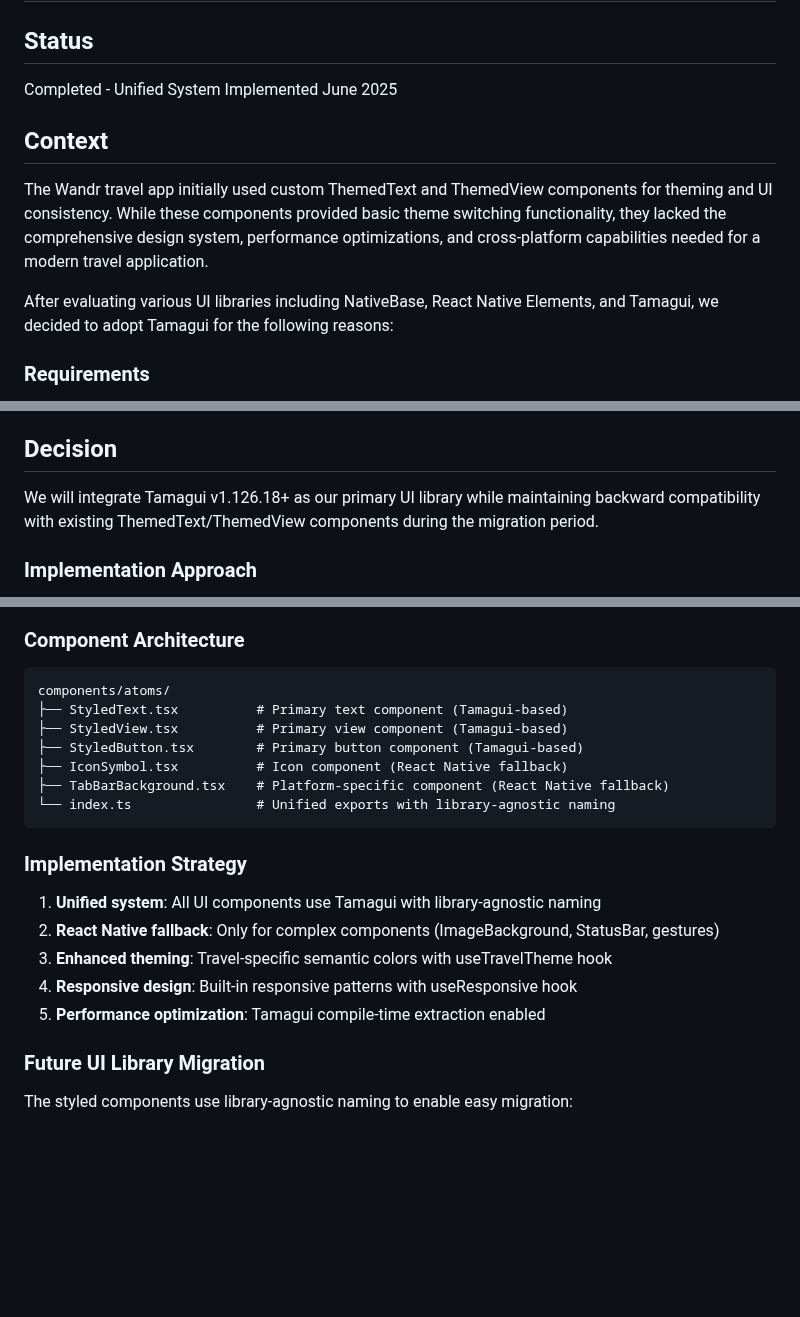
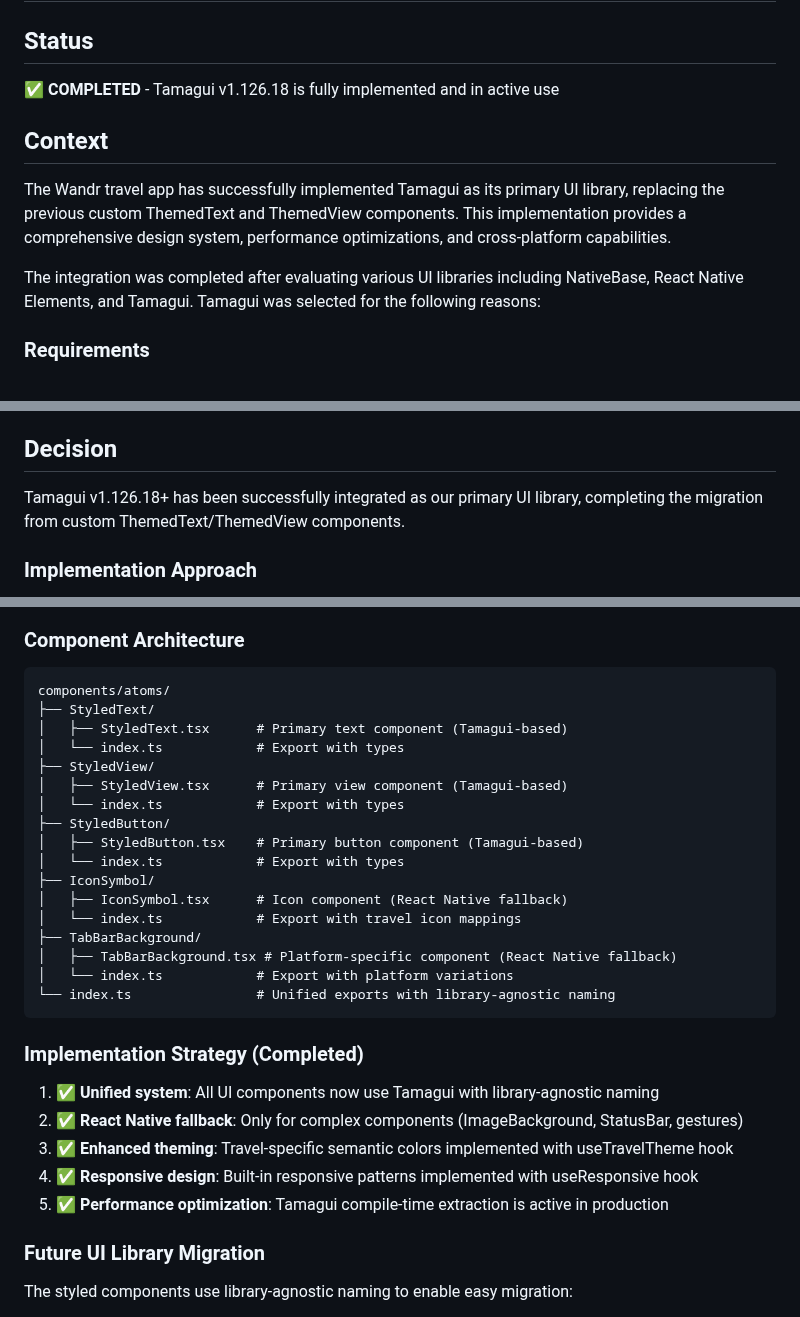
Before and after one commit to WandrAI/wandr-mobile-app, a Markdown page: docs/adr/002-tamagui-ui-library-integration.md, 3 parts joined by grey strips. Drawn GitHub-style; blank space fills up the shorter version.

Commit message:
docs: update ADR-002 to reflect completed Tamagui implementation

````diff
--- a/docs/adr/002-tamagui-ui-library-integration.md
+++ b/docs/adr/002-tamagui-ui-library-integration.md
@@ -1,12 +1,12 @@
 # ADR-002: Tamagui UI Library Integration
 
 ## Status
-Completed - Unified System Implemented June 2025
+✅ **COMPLETED** - Tamagui v1.126.18 is fully implemented and in active use
 
 ## Context
-The Wandr travel app initially used custom ThemedText and ThemedView components for theming and UI consistency. While these components provided basic theme switching functionality, they lacked the comprehensive design system, performance optimizations, and cross-platform capabilities needed for a modern travel application.
+The Wandr travel app has successfully implemented Tamagui as its primary UI library, replacing the previous custom ThemedText and ThemedView components. This implementation provides a comprehensive design system, performance optimizations, and cross-platform capabilities.
 
-After evaluating various UI libraries including NativeBase, React Native Elements, and Tamagui, we decided to adopt Tamagui for the following reasons:
+The integration was completed after evaluating various UI libraries including NativeBase, React Native Elements, and Tamagui. Tamagui was selected for the following reasons:
 
 ### Requirements
 - **Cross-platform compatibility**: Native and web support with consistent APIs
@@ -34,7 +34,7 @@ After evaluating various UI libraries including NativeBase, React Native Element
 - **Custom components**: Full control but significant development overhead
 
 ## Decision
-We will integrate Tamagui v1.126.18+ as our primary UI library while maintaining backward compatibility with existing ThemedText/ThemedView components during the migration period.
+Tamagui v1.126.18+ has been successfully integrated as our primary UI library, completing the migration from custom ThemedText/ThemedView components.
 
 ### Implementation Approach
 1. **Unified system**: Tamagui as primary UI with React Native fallback for complex components only
@@ -68,20 +68,30 @@ module.exports = withTamagui(config, {
 ### Component Architecture
 ```
 components/atoms/
-├── StyledText.tsx          # Primary text component (Tamagui-based)
-├── StyledView.tsx          # Primary view component (Tamagui-based)
-├── StyledButton.tsx        # Primary button component (Tamagui-based)
-├── IconSymbol.tsx          # Icon component (React Native fallback)
-├── TabBarBackground.tsx    # Platform-specific component (React Native fallback)
+├── StyledText/
+│   ├── StyledText.tsx      # Primary text component (Tamagui-based)
+│   └── index.ts            # Export with types
+├── StyledView/
+│   ├── StyledView.tsx      # Primary view component (Tamagui-based)
+│   └── index.ts            # Export with types
+├── StyledButton/
+│   ├── StyledButton.tsx    # Primary button component (Tamagui-based)
+│   └── index.ts            # Export with types
+├── IconSymbol/
+│   ├── IconSymbol.tsx      # Icon component (React Native fallback)
+│   └── index.ts            # Export with travel icon mappings
+├── TabBarBackground/
+│   ├── TabBarBackground.tsx # Platform-specific component (React Native fallback)
+│   └── index.ts            # Export with platform variations
 └── index.ts                # Unified exports with library-agnostic naming
 ```
 
-### Implementation Strategy
-1. **Unified system**: All UI components use Tamagui with library-agnostic naming
-2. **React Native fallback**: Only for complex components (ImageBackground, StatusBar, gestures)
-3. **Enhanced theming**: Travel-specific semantic colors with useTravelTheme hook
-4. **Responsive design**: Built-in responsive patterns with useResponsive hook
-5. **Performance optimization**: Tamagui compile-time extraction enabled
+### Implementation Strategy (Completed)
+1. ✅ **Unified system**: All UI components now use Tamagui with library-agnostic naming
+2. ✅ **React Native fallback**: Only for complex components (ImageBackground, StatusBar, gestures)
+3. ✅ **Enhanced theming**: Travel-specific semantic colors implemented with useTravelTheme hook
+4. ✅ **Responsive design**: Built-in responsive patterns implemented with useResponsive hook
+5. ✅ **Performance optimization**: Tamagui compile-time extraction is active in production
 
 ### Future UI Library Migration
 The styled components use library-agnostic naming to enable easy migration:
````
